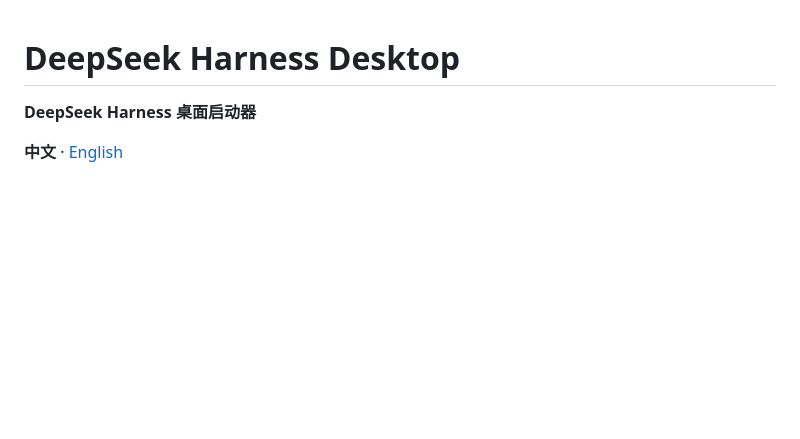
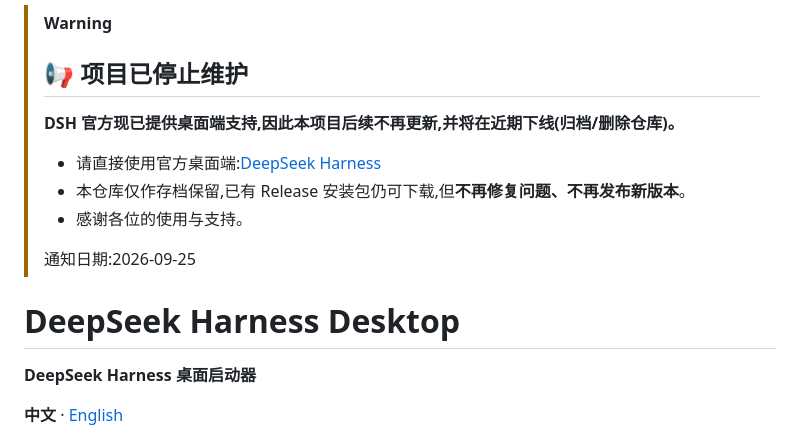
Before and after one commit to nabin-qq273274877/dsh-desktop, a Markdown page: README.md, the part around the change. GitHub-like rendering; blank space fills up the shorter version.

```diff
--- a/README.md
+++ b/README.md
@@ -1,3 +1,14 @@
+> [!WARNING]
+> ## 📢 项目已停止维护
+>
+> **DSH 官方现已提供桌面端支持,因此本项目后续不再更新,并将在近期下线(归档/删除仓库)。**
+>
+> - 请直接使用官方桌面端:[DeepSeek Harness](https://github.com/deepseek-ai/DeepSeek-Harness)
+> - 本仓库仅作存档保留,已有 Release 安装包仍可下载,但**不再修复问题、不再发布新版本**。
+> - 感谢各位的使用与支持。
+>
+> 通知日期:2026-09-25
+
 # DeepSeek Harness Desktop
 
 **DeepSeek Harness 桌面启动器**
```
Also changed, not shown: README.en.md (+11 -0 lines).
